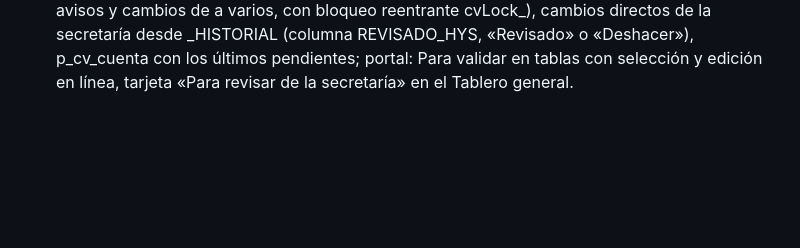
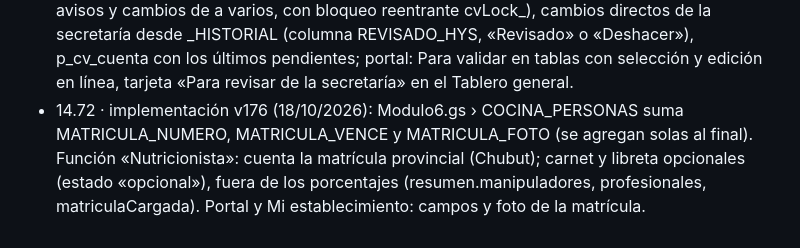
Before and after one commit to hyslhmh-sudo/manifiestos, a Markdown page: apps-script/LEEME.md, the part around the change. GitHub-like rendering; blank space fills up the shorter version.

Commit message:
LEEME: v176 (nutricionistas en cocina)
Co-Authored-By: Claude Opus 5.5 <noreply@anthropic.com>
Claude-Session: https://claude.ai/code/session_01HDsZ3RyqnjT9yU3iajGP1R

```diff
--- a/apps-script/LEEME.md
+++ b/apps-script/LEEME.md
@@ -37,3 +37,4 @@ Detalle en el MANUAL DEL SISTEMA HyS, sección 20.
 - 14.72 · implementación v173 (15/10/2026 17:14): web_app.html (respaldo de Mi establecimiento) sin el error de sintaxis de qDl que impedía ingresar entre las 7:49 y las 17:05; web_portal.html con los cambios de capacitaciones del día (links públicos, QR de registro e inscripción, reintentos).
 - 14.72 · implementación v174 (15/10/2026 17:35): CapGestion.gs › cgParticipantes_ (p_cg_participantes, solo lee REGISTROS + PERSONAS + CERTIFICADOS): sección «Participantes» en la ficha de cada capacitación (una fila por persona, filtros, copiar correos, planilla CSV).
 - 14.72 · implementación v175 (15/10/2026 18:13): CapValidar.gs › p_cv_lote (altas, propuestas, avisos y cambios de a varios, con bloqueo reentrante cvLock_), cambios directos de la secretaría desde _HISTORIAL (columna REVISADO_HYS, «Revisado» o «Deshacer»), p_cv_cuenta con los últimos pendientes; portal: Para validar en tablas con selección y edición en línea, tarjeta «Para revisar de la secretaría» en el Tablero general.
+- 14.72 · implementación v176 (18/10/2026): Modulo6.gs › COCINA_PERSONAS suma MATRICULA_NUMERO, MATRICULA_VENCE y MATRICULA_FOTO (se agregan solas al final). Función «Nutricionista»: cuenta la matrícula provincial (Chubut); carnet y libreta opcionales (estado «opcional»), fuera de los porcentajes (resumen.manipuladores, profesionales, matriculaCargada). Portal y Mi establecimiento: campos y foto de la matrícula.
```
